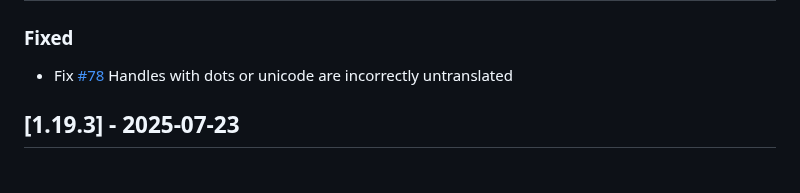
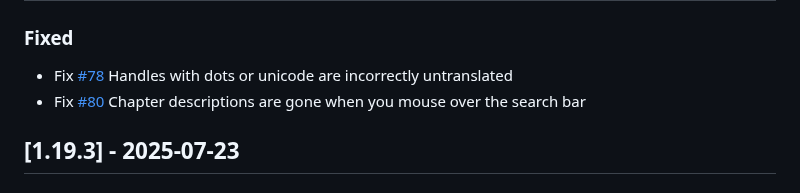
Before and after one commit to zpix1/yt-anti-translate, a Markdown page: CHANGELOG.md, the part around the change. Rendered like a GitHub page.

Commit message:
fix: restore chapter descriptions on search bar hover
- Fix [#80](https://github.com/zpix1/yt-anti-translate/issues/80) to ensure chapter descriptions are displayed when hovering over the search bar.

```diff
--- a/CHANGELOG.md
+++ b/CHANGELOG.md
@@ -12,6 +12,7 @@ and this project adheres to [Semantic Versioning](https://semver.org/spec/v2.0.0
 ### Fixed
 
 - Fix [#78](https://github.com/zpix1/yt-anti-translate/issues/78) Handles with dots or unicode are incorrectly untranslated
+- Fix [#80](https://github.com/zpix1/yt-anti-translate/issues/80) Chapter descriptions are gone when you mouse over the search bar
 
 ## [1.19.3] - 2025-07-23
 
```
